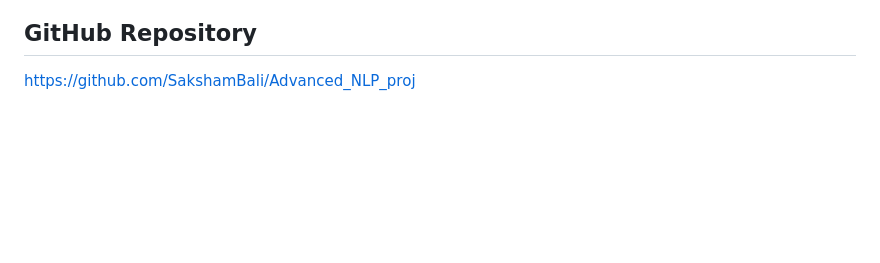
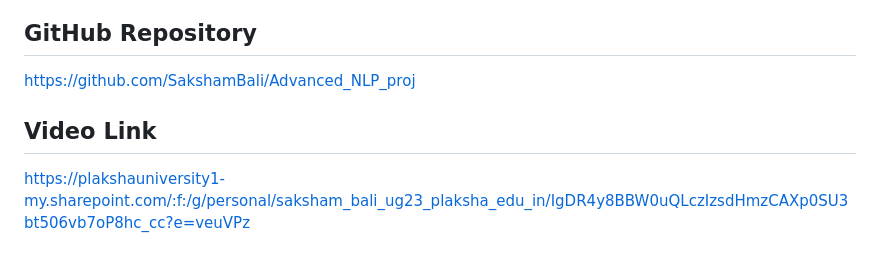
Before and after one commit to Saksham-Bali/Advanced_NLP_proj, a Markdown page: README.md, the part around the change. GitHub-like rendering; blank space fills up the shorter version.

Commit message:
video link addition

```diff
--- a/README.md
+++ b/README.md
@@ -149,3 +149,6 @@ Test set: 826 clauses (597 Low, 229 High)
 ## GitHub Repository
 
 [https://github.com/SakshamBali/Advanced_NLP_proj](https://github.com/SakshamBali/Advanced_NLP_proj)
+
+## Video Link
+[https://plakshauniversity1-my.sharepoint.com/:f:/g/personal/saksham_bali_ug23_plaksha_edu_in/IgDR4y8BBW0uQLczIzsdHmzCAXp0SU3bt506vb7oP8hc_cc?e=veuVPz](https://plakshauniversity1-my.sharepoint.com/:f:/g/personal/saksham_bali_ug23_plaksha_edu_in/IgDR4y8BBW0uQLczIzsdHmzCAXp0SU3bt506vb7oP8hc_cc?e=veuVPz)
```
